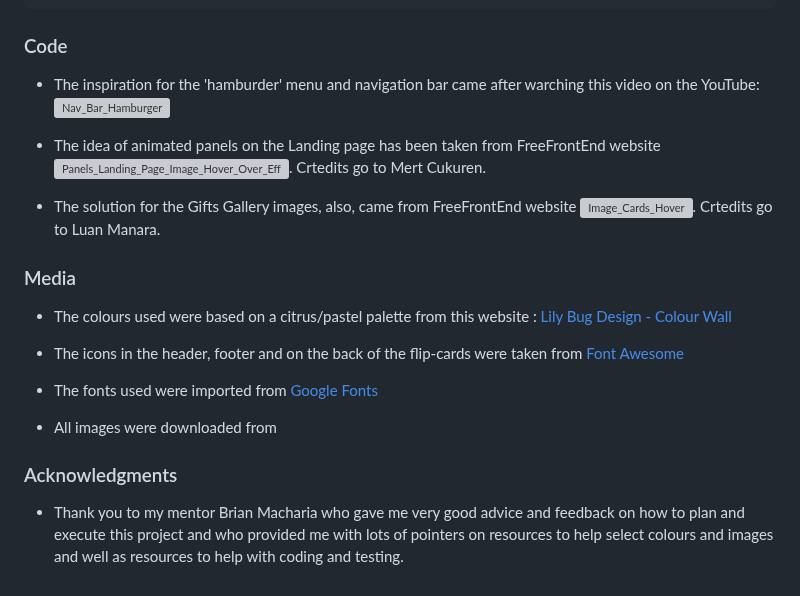
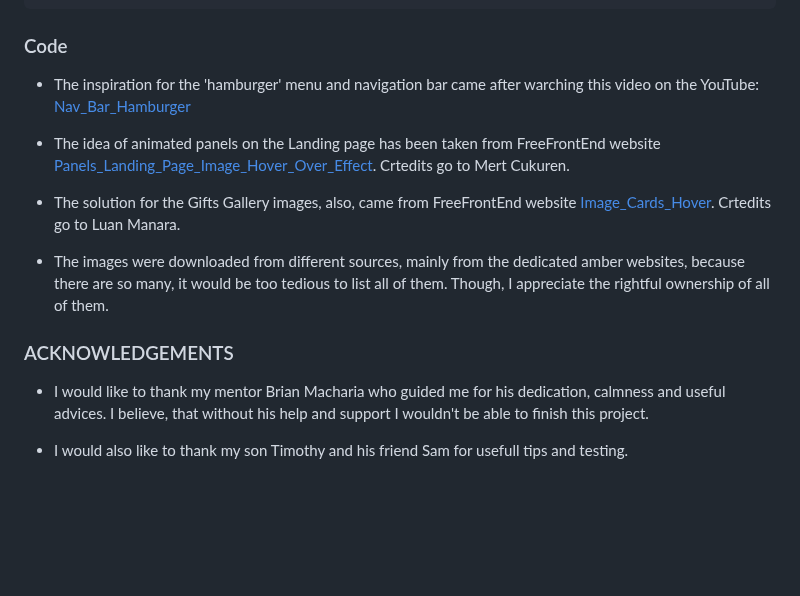
Before and after one commit to vica781/Discover-Amber_2, a Markdown page: README.md, the part around the change. Rendered like a GitHub page; blank space fills up the shorter version; grey boxes are pictures that could not be loaded.

Commit message:
Add acknowledgements

```diff
--- a/README.md
+++ b/README.md
@@ -357,31 +357,20 @@ Also, I would like to address the following:
     Most of the content has been researched and put together from the multiple web sites dedicated to amber. All of the information obtained has been translated from Russian language to English and presented by the developer.
 
 ### Code
-  - The inspiration for the 'hamburder' menu and navigation bar came after warching this video on the YouTube:
-  ![Nav_Bar_Hamburger](https://www.youtube.com/watch?v=oLgtucwjVII&t=400s)
+  - The inspiration for the 'hamburger' menu and navigation bar came after warching this video on the YouTube:
+  [Nav_Bar_Hamburger](https://www.youtube.com/watch?v=oLgtucwjVII&t=400s)
 
-  - The idea of animated panels on the Landing page has been taken from FreeFrontEnd website ![Panels_Landing_Page_Image_Hover_Over_Effect](https://freefrontend.com/css-image-effects/#image-shadow-effects). Crtedits go to Mert Cukuren.
+  - The idea of animated panels on the Landing page has been taken from FreeFrontEnd website [Panels_Landing_Page_Image_Hover_Over_Effect](https://freefrontend.com/css-image-effects/#image-shadow-effects). Crtedits go to Mert Cukuren.
 
-  - The solution for the Gifts Gallery images, also, came from FreeFrontEnd website ![Image_Cards_Hover](https://freefrontend.com/css-cards/). Crtedits go to Luan Manara.
+  - The solution for the Gifts Gallery images, also, came from FreeFrontEnd website [Image_Cards_Hover](https://freefrontend.com/css-cards/). Crtedits go to Luan Manara.
+
+  - The images were downloaded from different sources, mainly from the dedicated amber websites, because there are so many, it would be too tedious to list all of them. Though,
+    I appreciate the rightful ownership of all of them.
 
 
+###  ACKNOWLEDGEMENTS
 
+- I would like to thank my mentor Brian Macharia who guided me for his dedication, calmness and useful advices. I believe, that without his help and support I wouldn't be able
+  to finish this project.
 
-
-
-
-
-
-### Media
-
-
-- The colours used were based on a citrus/pastel palette from this website : [Lily Bug Design - Colour Wall](https://www.lilybugdesign.co.nz/colour-wall)
-- The icons in the header, footer and on the back of the flip-cards were taken from [Font Awesome](https://fontawesome.com/)
-- The fonts used were imported from [Google Fonts](https://fonts.google.com/)
-
-- All images were downloaded from
-
-
-### Acknowledgments
-
-- Thank you to my mentor Brian Macharia who gave me very good advice and feedback on how to plan and execute this project and who provided me with lots of pointers on resources to help select colours and images and well as resources to help with coding and testing.
+- I would also like to thank my son Timothy and his friend Sam for usefull tips and testing.
```
